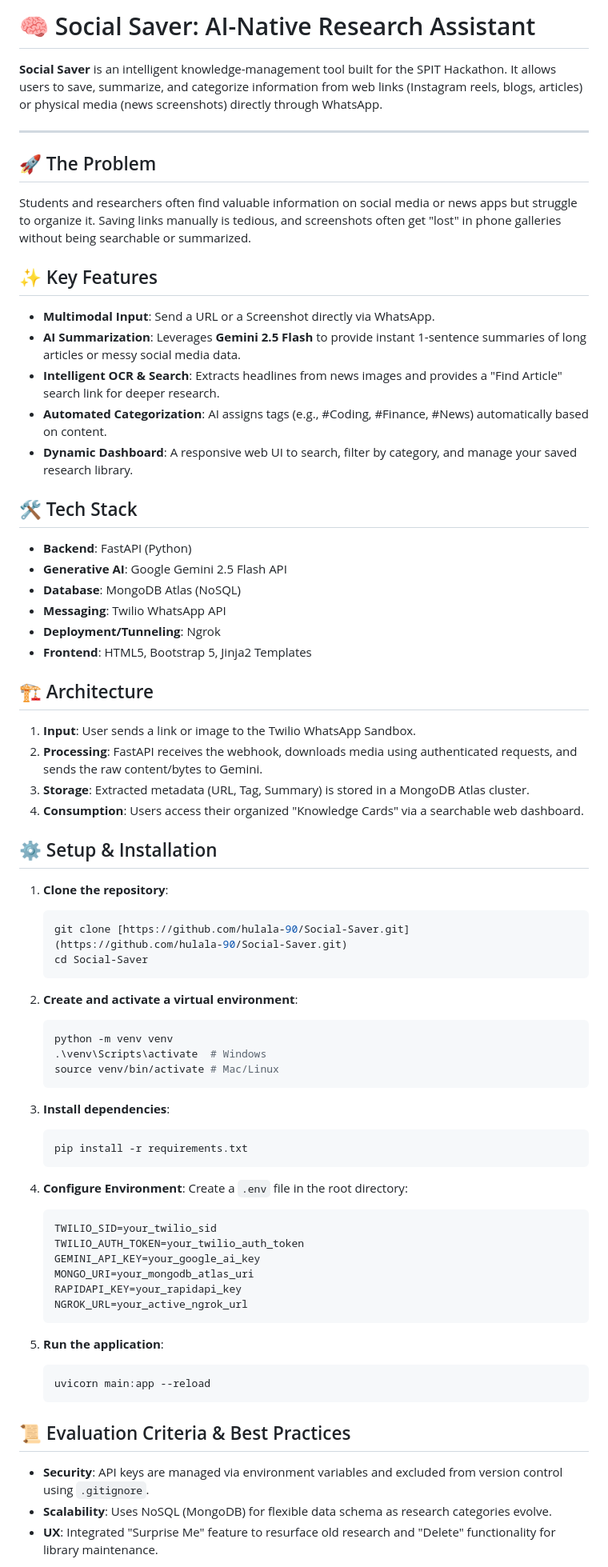
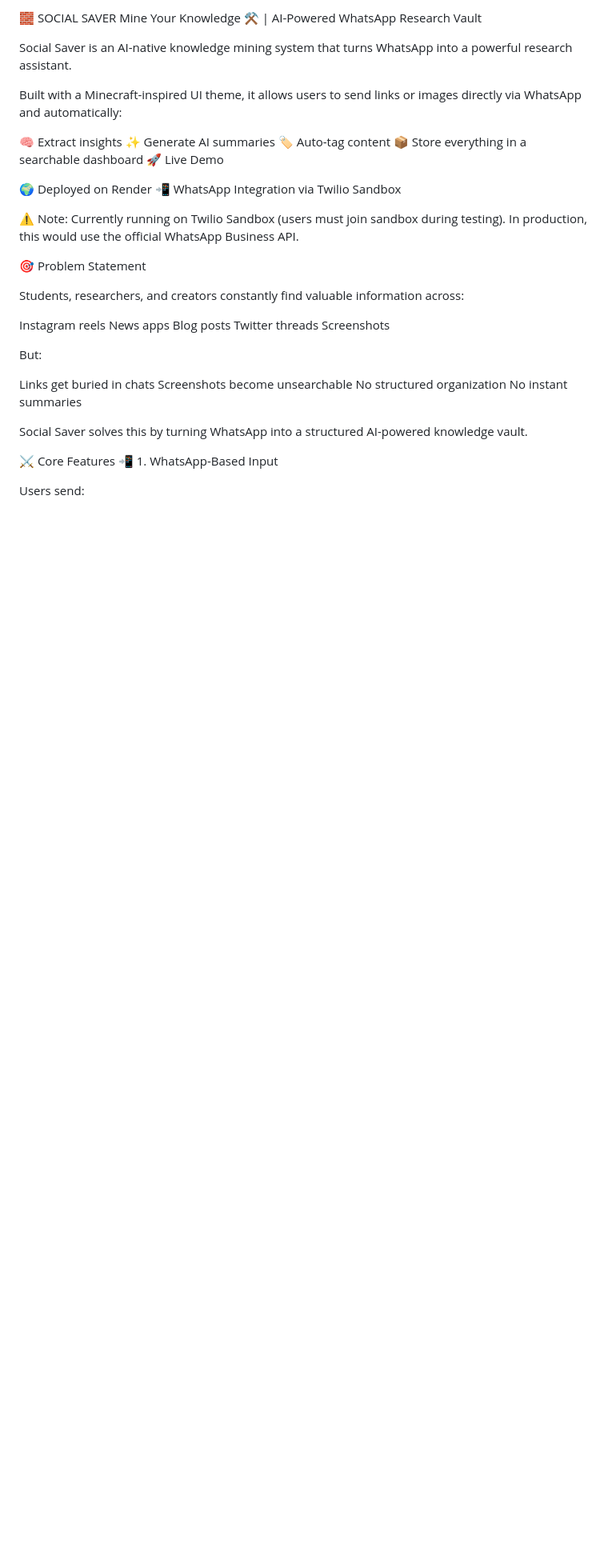
Before and after one commit to hulala-90/Social-Saver, a Markdown page: README.md, the part around one of its changes. Shown at 80% size. Drawn GitHub-style; blank space fills up the shorter version.

````diff
--- a/README.md
+++ b/README.md
@@ -1,70 +1,42 @@
-# 🧠 Social Saver: AI-Native Research Assistant
+🧱 SOCIAL SAVER
+Mine Your Knowledge ⚒️ | AI-Powered WhatsApp Research Vault
 
-**Social Saver** is an intelligent knowledge-management tool built for the SPIT Hackathon. It allows users to save, summarize, and categorize information from web links (Instagram reels, blogs, articles) or physical media (news screenshots) directly through WhatsApp.
+Social Saver is an AI-native knowledge mining system that turns WhatsApp into a powerful research assistant.
 
----
+Built with a Minecraft-inspired UI theme, it allows users to send links or images directly via WhatsApp and automatically:
 
-## 🚀 The Problem
-Students and researchers often find valuable information on social media or news apps but struggle to organize it. Saving links manually is tedious, and screenshots often get "lost" in phone galleries without being searchable or summarized.
+🧠 Extract insights
+✨ Generate AI summaries
+🏷 Auto-tag content
+📦 Store everything in a searchable dashboard
+🚀 Live Demo
 
-## ✨ Key Features
-* **Multimodal Input**: Send a URL or a Screenshot directly via WhatsApp.
-* **AI Summarization**: Leverages **Gemini 2.5 Flash** to provide instant 1-sentence summaries of long articles or messy social media data.
-* **Intelligent OCR & Search**: Extracts headlines from news images and provides a "Find Article" search link for deeper research.
-* **Automated Categorization**: AI assigns tags (e.g., #Coding, #Finance, #News) automatically based on content.
-* **Dynamic Dashboard**: A responsive web UI to search, filter by category, and manage your saved research library.
+🌍 Deployed on Render
+📲 WhatsApp Integration via Twilio Sandbox
 
-## 🛠️ Tech Stack
-* **Backend**: FastAPI (Python)
-* **Generative AI**: Google Gemini 2.5 Flash API
-* **Database**: MongoDB Atlas (NoSQL)
-* **Messaging**: Twilio WhatsApp API
-* **Deployment/Tunneling**: Ngrok
-* **Frontend**: HTML5, Bootstrap 5, Jinja2 Templates
+⚠️ Note: Currently running on Twilio Sandbox (users must join sandbox during testing). In production, this would use the official WhatsApp Business API.
 
-## 🏗️ Architecture
-1.  **Input**: User sends a link or image to the Twilio WhatsApp Sandbox.
-2.  **Processing**: FastAPI receives the webhook, downloads media using authenticated requests, and sends the raw content/bytes to Gemini.
-3.  **Storage**: Extracted metadata (URL, Tag, Summary) is stored in a MongoDB Atlas cluster.
-4.  **Consumption**: Users access their organized "Knowledge Cards" via a searchable web dashboard.
+🎯 Problem Statement
 
-## ⚙️ Setup & Installation
+Students, researchers, and creators constantly find valuable information across:
 
-1.  **Clone the repository**:
-    ```bash
-    git clone [https://github.com/hulala-90/Social-Saver.git](https://github.com/hulala-90/Social-Saver.git)
-    cd Social-Saver
-    ```
+Instagram reels
+News apps
+Blog posts
+Twitter threads
+Screenshots
 
-2.  **Create and activate a virtual environment**:
-    ```bash
-    python -m venv venv
-    .\venv\Scripts\activate  # Windows
-    source venv/bin/activate # Mac/Linux
-    ```
+But:
 
-3.  **Install dependencies**:
-    ```bash
-    pip install -r requirements.txt
-    ```
+Links get buried in chats
+Screenshots become unsearchable
+No structured organization
+No instant summaries
 
-4.  **Configure Environment**: Create a `.env` file in the root directory:
-    ```text
-    TWILIO_SID=your_twilio_sid
-    TWILIO_AUTH_TOKEN=your_twilio_auth_token
-    GEMINI_API_KEY=your_google_ai_key
-    MONGO_URI=your_mongodb_atlas_uri
-    RAPIDAPI_KEY=your_rapidapi_key
-    NGROK_URL=your_active_ngrok_url
-    ```
+Social Saver solves this by turning WhatsApp into a structured AI-powered knowledge vault.
 
-5.  **Run the application**:
-    ```bash
-    uvicorn main:app --reload
-    ```
+⚔️ Core Features
+📲 1. WhatsApp-Based Input
 
-## 📜 Evaluation Criteria & Best Practices
-* **Security**: API keys are managed via environment variables and excluded from version control using `.gitignore`.
-* **Scalability**: Uses NoSQL (MongoDB) for flexible data schema as research categories evolve.
-* **UX**: Integrated "Surprise Me" feature to resurface old research and "Delete" functionality for library maintenance.
+Users send:
 
````
Also changed, not shown: other parts of README.md (+170 -2 lines).
